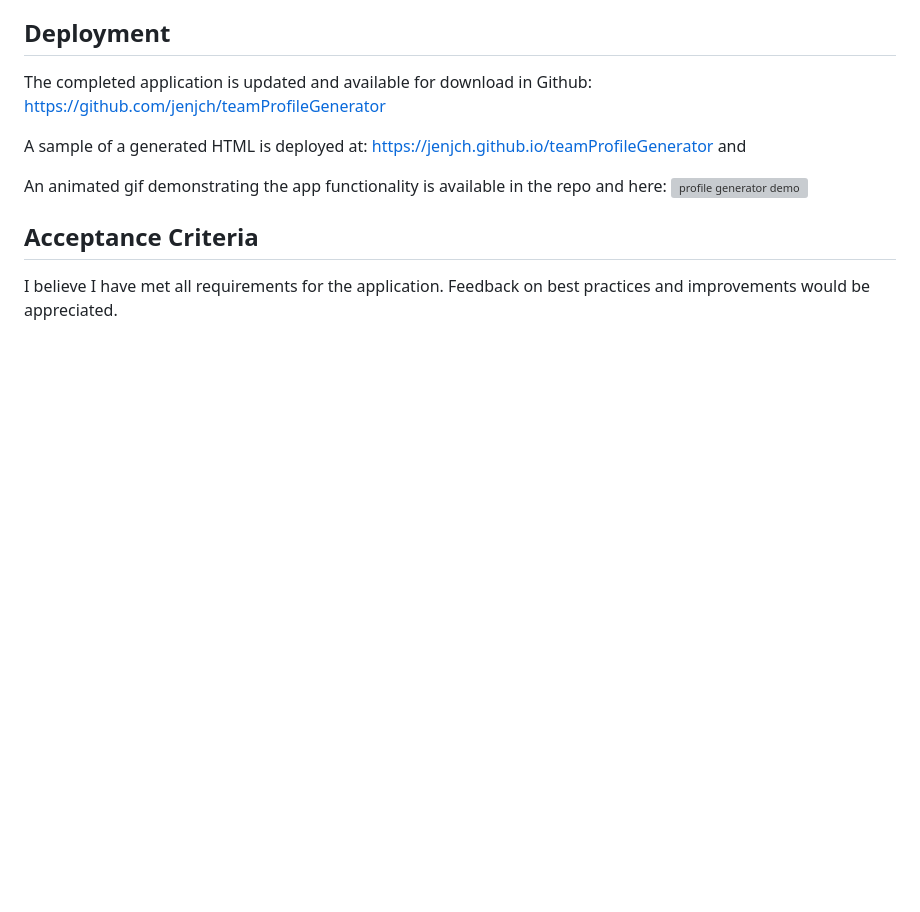
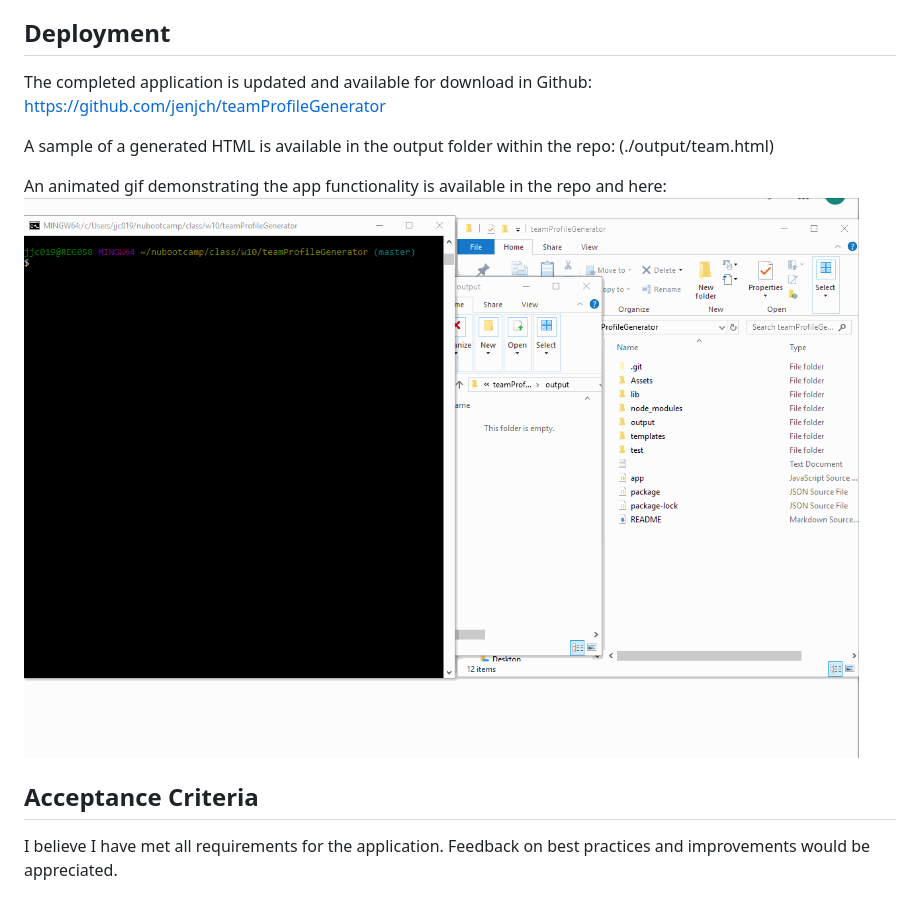
Before and after one commit to jenjch/teamProfileGenerator, a Markdown page: README.md, the part around the change. Drawn GitHub-style; pictures changed too: teamGenerator.gif (added); blank space fills up the shorter version; grey boxes are pictures that could not be loaded.

Commit message:
finalized changes, updated README, added gif

```diff
--- a/README.md
+++ b/README.md
@@ -36,11 +36,9 @@ The dependencies for the application are listed in the package.JSON file and a g
 The completed application is updated and available for download in Github:
 https://github.com/jenjch/teamProfileGenerator
 
-A sample of a generated HTML is deployed at:
-https://jenjch.github.io/teamProfileGenerator
-and
+A sample of a generated HTML is available in the output folder within the repo: (./output/team.html)
 
-An animated gif demonstrating the app functionality is available in the repo and here: ![profile generator demo](./profileGenerator.gif)
+An animated gif demonstrating the app functionality is available in the repo and here: ![team generator demo](./teamGenerator.gif)
 
 ## Acceptance Criteria
 
```
Also changed, not shown: 3 other files.
